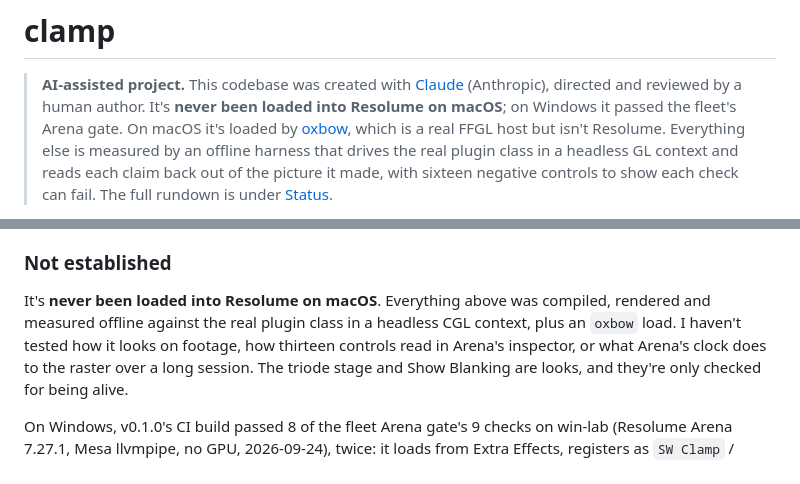
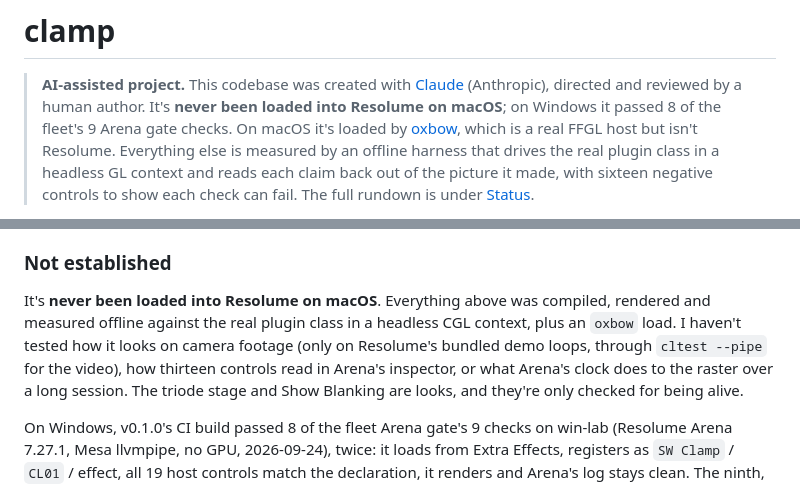
Before and after one commit to stoatworks-labs/clamp, a Markdown page: README.md, 2 parts joined by grey strips. Drawn GitHub-style.

```diff
--- a/README.md
+++ b/README.md
@@ -2,7 +2,7 @@
 
 > **AI-assisted project.** This codebase was created with [Claude](https://claude.com/claude-code)
 > (Anthropic), directed and reviewed by a human author. It's **never been loaded into Resolume
-> on macOS**; on Windows it passed the fleet's Arena gate. On macOS it's loaded by
+> on macOS**; on Windows it passed 8 of the fleet's 9 Arena gate checks. On macOS it's loaded by
 > [oxbow](https://github.com/stoatworks-labs/oxbow), which is a real FFGL host but isn't
 > Resolume. Everything else is measured by an offline harness that drives the real plugin class
 > in a headless GL context and reads each claim back out of the picture it made, with sixteen
@@ -154,7 +154,8 @@ and that's on purpose. macOS figures only.
 
 It's **never been loaded into Resolume on macOS**. Everything above
 was compiled, rendered and measured offline against the real plugin class in a
-headless CGL context, plus an `oxbow` load. I haven't tested how it looks on footage, how
+headless CGL context, plus an `oxbow` load. I haven't tested how it looks on camera footage
+(only on Resolume's bundled demo loops, through `cltest --pipe` for the video), how
 thirteen controls read in Arena's inspector, or what Arena's clock does to the raster
 over a long session. The triode stage and Show Blanking are looks, and they're only
 checked for being alive.
```
Also changed, not shown: docs/USER-GUIDE.md (+5 -4 lines).
